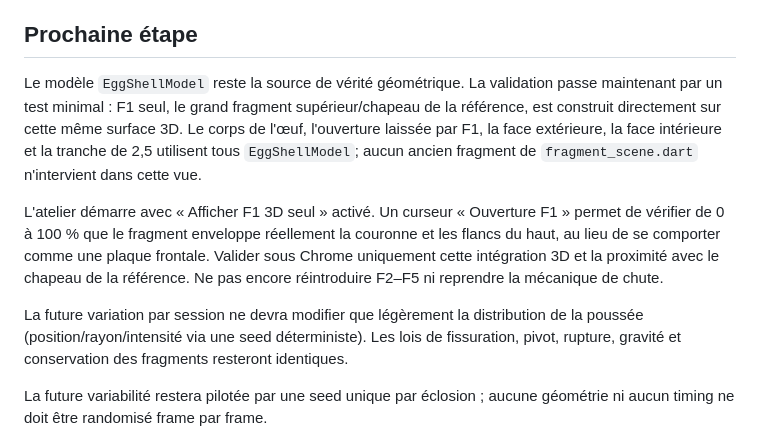
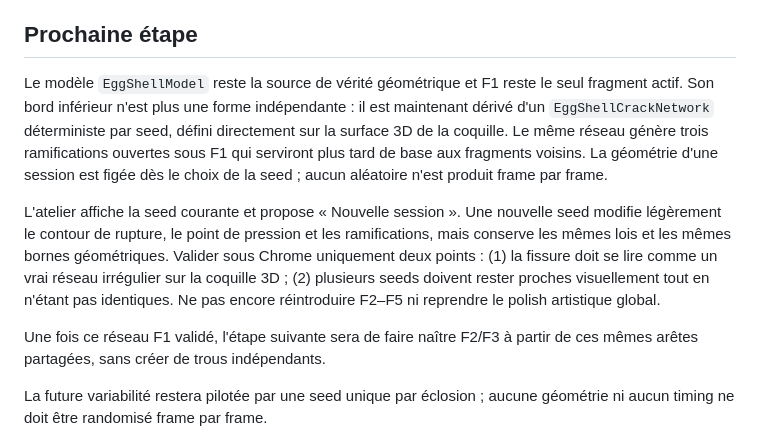
Before and after one commit to yoshimoot/Eclosion, a Markdown page: PROGRESS.md, the part around the change. Drawn GitHub-style.

Commit message:
Track seeded F1 crack network validation

```diff
--- a/PROGRESS.md
+++ b/PROGRESS.md
@@ -47,11 +47,11 @@ La validation visuelle suivante a montré un nouveau défaut isolé : F3, placé
 
 ## Prochaine étape
 
-Le modèle `EggShellModel` reste la source de vérité géométrique. La validation passe maintenant par un test minimal : F1 seul, le grand fragment supérieur/chapeau de la référence, est construit directement sur cette même surface 3D. Le corps de l'œuf, l'ouverture laissée par F1, la face extérieure, la face intérieure et la tranche de 2,5 utilisent tous `EggShellModel`; aucun ancien fragment de `fragment_scene.dart` n'intervient dans cette vue.
+Le modèle `EggShellModel` reste la source de vérité géométrique et F1 reste le seul fragment actif. Son bord inférieur n'est plus une forme indépendante : il est maintenant dérivé d'un `EggShellCrackNetwork` déterministe par seed, défini directement sur la surface 3D de la coquille. Le même réseau génère trois ramifications ouvertes sous F1 qui serviront plus tard de base aux fragments voisins. La géométrie d'une session est figée dès le choix de la seed ; aucun aléatoire n'est produit frame par frame.
 
-L'atelier démarre avec « Afficher F1 3D seul » activé. Un curseur « Ouverture F1 » permet de vérifier de 0 à 100 % que le fragment enveloppe réellement la couronne et les flancs du haut, au lieu de se comporter comme une plaque frontale. Valider sous Chrome uniquement cette intégration 3D et la proximité avec le chapeau de la référence. Ne pas encore réintroduire F2–F5 ni reprendre la mécanique de chute.
+L'atelier affiche la seed courante et propose « Nouvelle session ». Une nouvelle seed modifie légèrement le contour de rupture, le point de pression et les ramifications, mais conserve les mêmes lois et les mêmes bornes géométriques. Valider sous Chrome uniquement deux points : (1) la fissure doit se lire comme un vrai réseau irrégulier sur la coquille 3D ; (2) plusieurs seeds doivent rester proches visuellement tout en n'étant pas identiques. Ne pas encore réintroduire F2–F5 ni reprendre le polish artistique global.
 
-La future variation par session ne devra modifier que légèrement la distribution de la poussée (position/rayon/intensité via une seed déterministe). Les lois de fissuration, pivot, rupture, gravité et conservation des fragments resteront identiques.
+Une fois ce réseau F1 validé, l'étape suivante sera de faire naître F2/F3 à partir de ces mêmes arêtes partagées, sans créer de trous indépendants.
 
 La future variabilité restera pilotée par une seed unique par éclosion ; aucune géométrie ni aucun timing ne doit être randomisé frame par frame.
 
```
